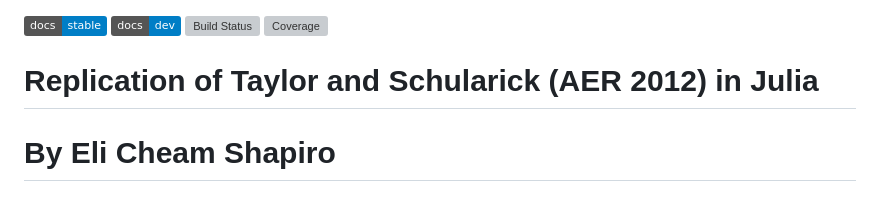
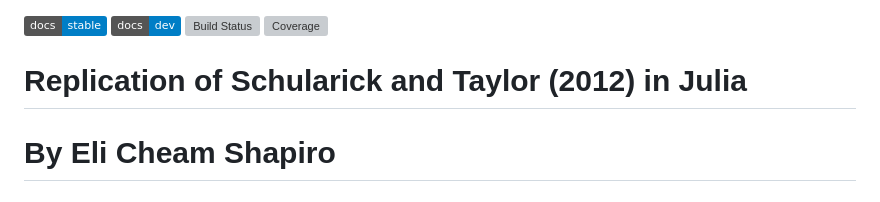
Before and after one commit to elicheamshapiro/Schularick_Taylor_2012_Replication.jl, a Markdown page: README.md, the part around the change. Rendered like a GitHub page; badges without logos; grey boxes are pictures that could not be loaded.

```diff
--- a/README.md
+++ b/README.md
@@ -3,7 +3,7 @@
 [![Build Status](https://github.com/elicheamshapiro/Schularick_Taylor_2012_Replication.jl/actions/workflows/CI.yml/badge.svg?branch=main)](https://github.com/elicheamshapiro/Schularick_Taylor_2012_Replication.jl/actions/workflows/CI.yml?query=branch%3Amain)
 [![Coverage](https://codecov.io/gh/elicheamshapiro/Schularick_Taylor_2012_Replication.jl/branch/main/graph/badge.svg)](https://codecov.io/gh/elicheamshapiro/Schularick_Taylor_2012_Replication.jl)
 
-# Replication of Taylor and Schularick (AER 2012) in Julia
+# Replication of Schularick and Taylor (2012) in Julia
 # By Eli Cheam Shapiro
 
 ## Overview
```
